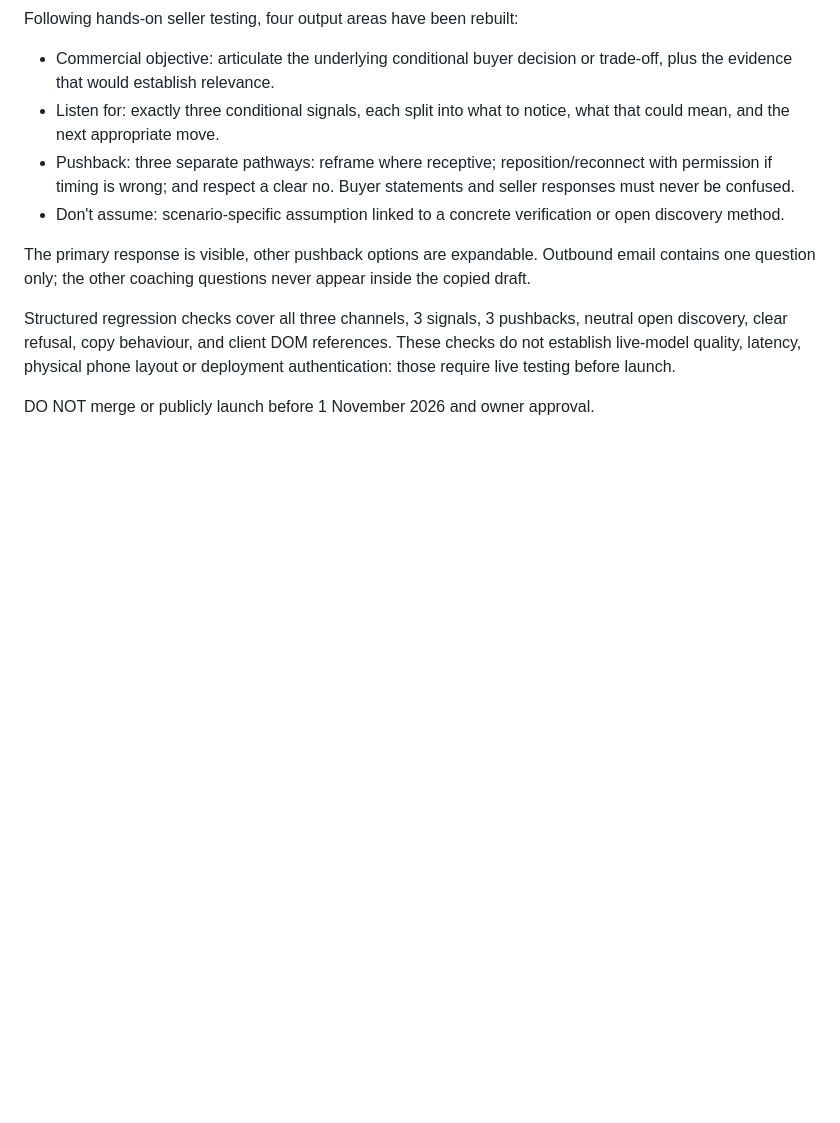
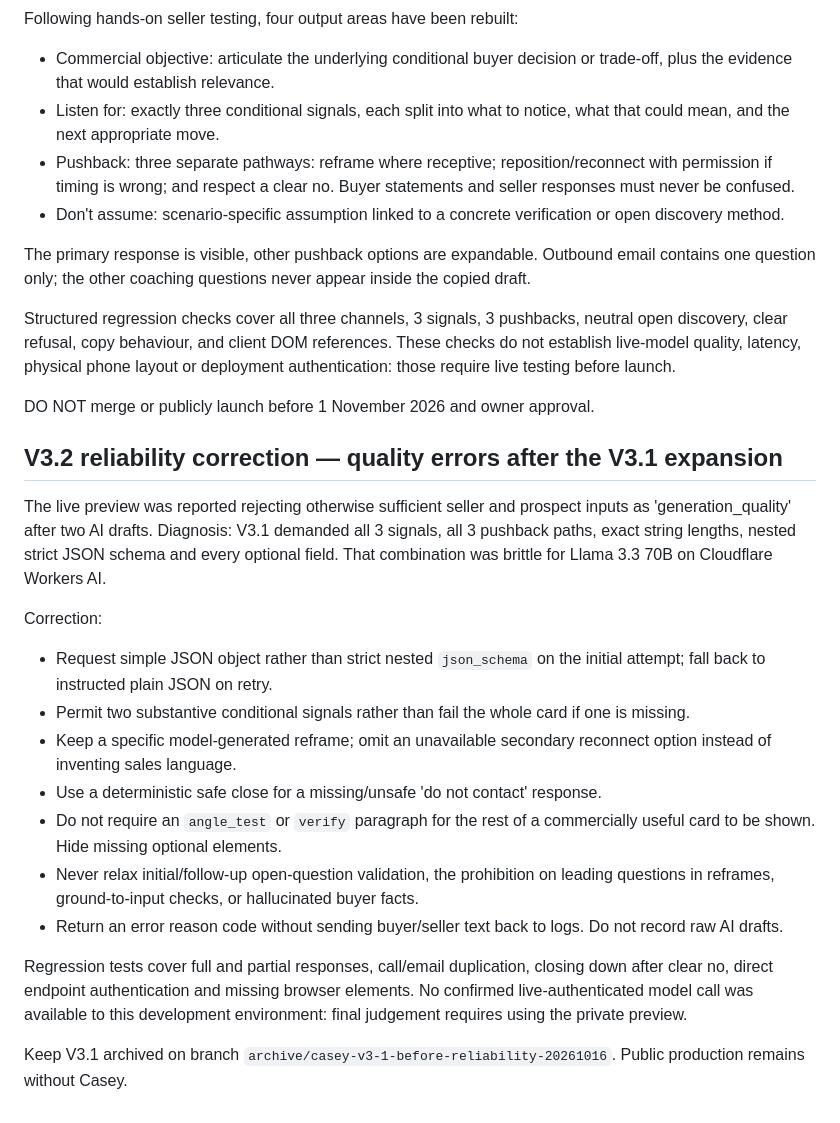
Before and after one commit to J0N1X303/hendry-commercial, a Markdown page: casey/README.md, the part around the change. Rendered like a GitHub page; blank space fills up the shorter version.

Commit message:
Document Casey V3.2 JSON reliability fixes and non-negotiable commercial safeguards

```diff
--- a/casey/README.md
+++ b/casey/README.md
@@ -72,3 +72,20 @@ The primary response is visible, other pushback options are expandable. Outbound
 Structured regression checks cover all three channels, 3 signals, 3 pushbacks, neutral open discovery, clear refusal, copy behaviour, and client DOM references. These checks do not establish live-model quality, latency, physical phone layout or deployment authentication: those require live testing before launch.
 
 DO NOT merge or publicly launch before 1 November 2026 and owner approval.
+
+## V3.2 reliability correction — quality errors after the V3.1 expansion
+
+The live preview was reported rejecting otherwise sufficient seller and prospect inputs as 'generation_quality' after two AI drafts. Diagnosis: V3.1 demanded all 3 signals, all 3 pushback paths, exact string lengths, nested strict JSON schema and every optional field. That combination was brittle for Llama 3.3 70B on Cloudflare Workers AI.
+
+Correction:
+- Request simple JSON object rather than strict nested `json_schema` on the initial attempt; fall back to instructed plain JSON on retry.
+- Permit two substantive conditional signals rather than fail the whole card if one is missing.
+- Keep a specific model-generated reframe; omit an unavailable secondary reconnect option instead of inventing sales language.
+- Use a deterministic safe close for a missing/unsafe 'do not contact' response.
+- Do not require an `angle_test` or `verify` paragraph for the rest of a commercially useful card to be shown. Hide missing optional elements.
+- Never relax initial/follow-up open-question validation, the prohibition on leading questions in reframes, ground-to-input checks, or hallucinated buyer facts.
+- Return an error reason code without sending buyer/seller text back to logs. Do not record raw AI drafts.
+
+Regression tests cover full and partial responses, call/email duplication, closing down after clear no, direct endpoint authentication and missing browser elements. No confirmed live-authenticated model call was available to this development environment: final judgement requires using the private preview.
+
+Keep V3.1 archived on branch `archive/casey-v3-1-before-reliability-20261016`. Public production remains without Casey.
```
